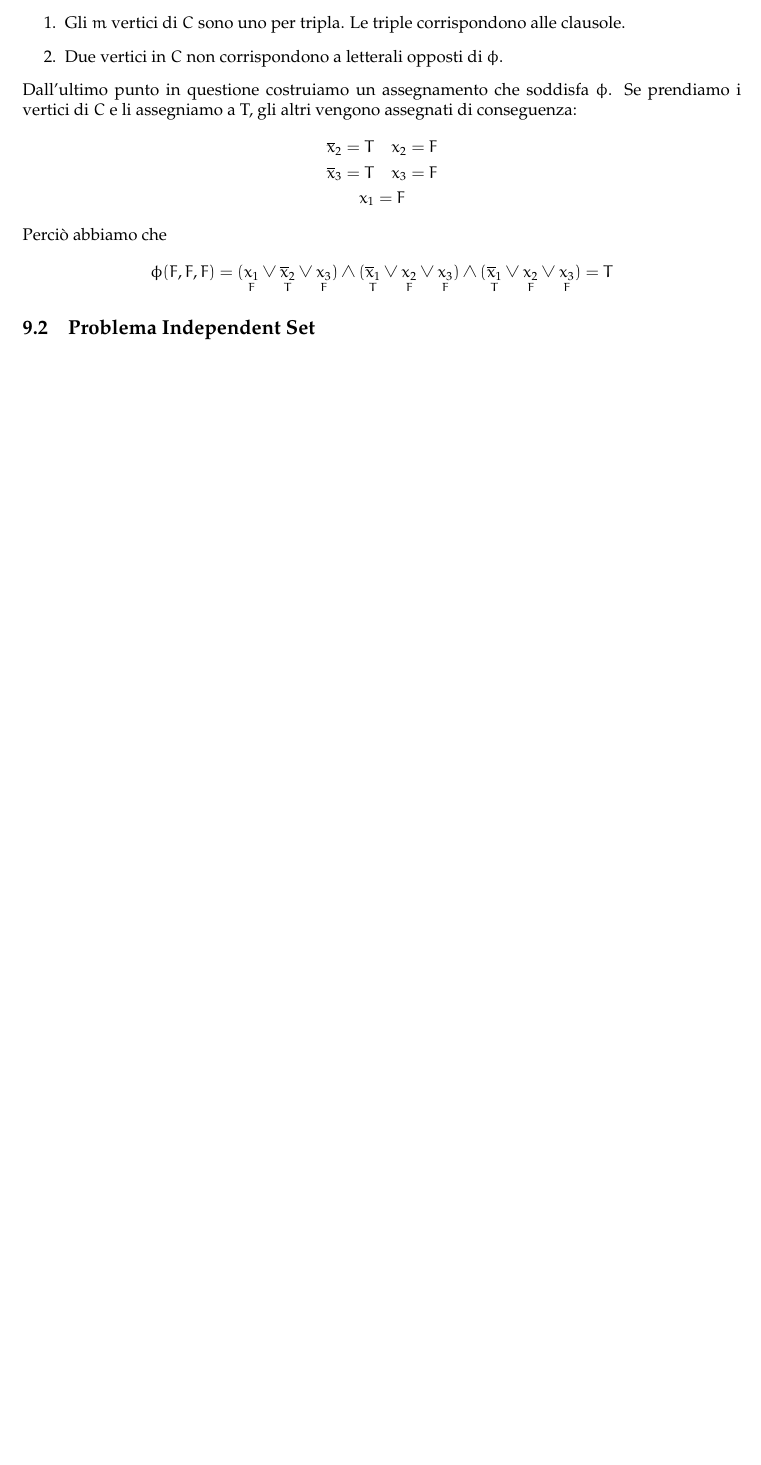
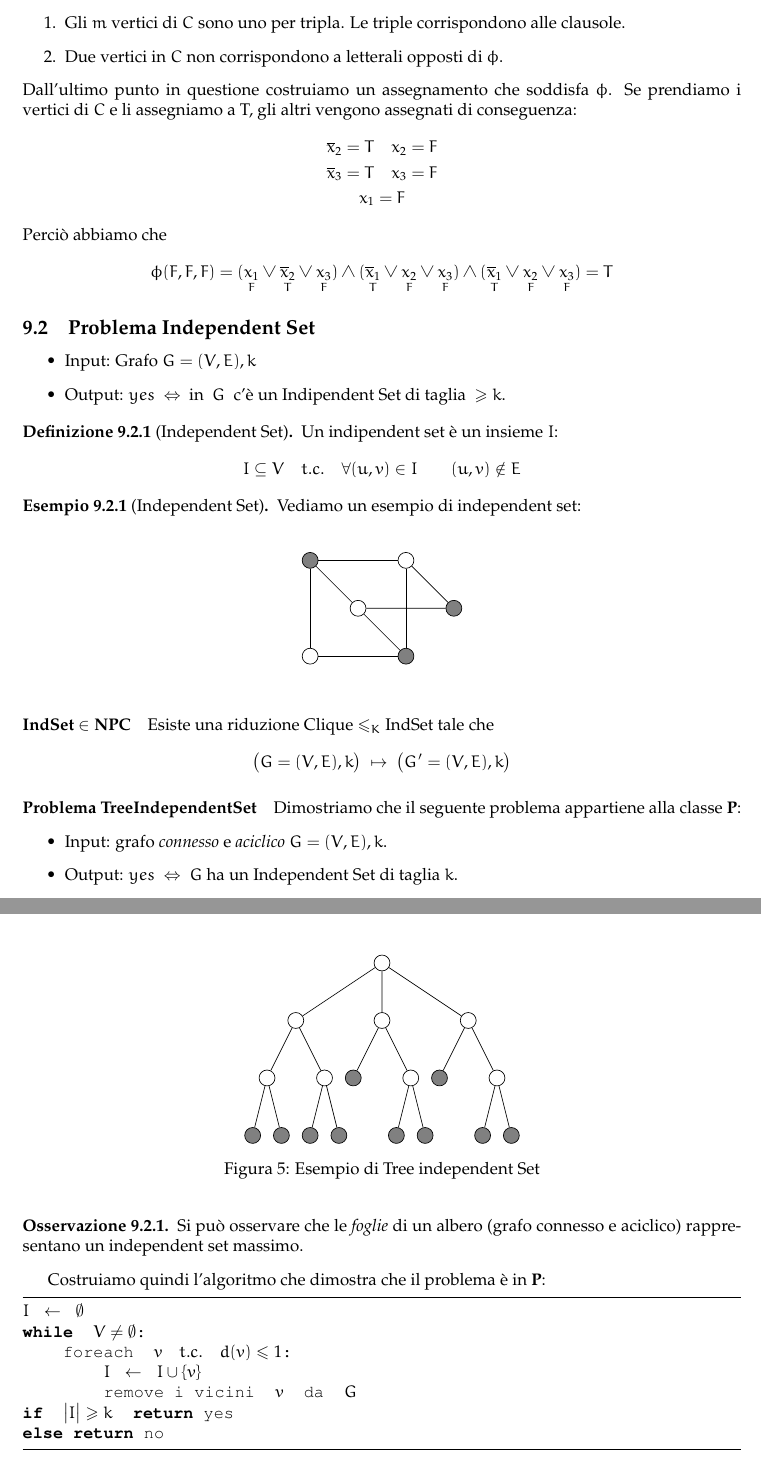
Before and after one commit to sentientmachin3/dispense-info-univr, a LaTeX document (magistrale/complessita/complessita.tex): part of page 22 of 22 before the commit and two parts of pages 22 and 23 of 23 after it, the two joined at a grey line, cut so that both start at the same text, the shorter picture padded with empty space. Compiled offline with pdfLaTeX.

Commit message:
added Independent Set problem

```diff
--- a/magistrale/complessita/complessita.tex
+++ b/magistrale/complessita/complessita.tex
@@ -1364,5 +1364,73 @@ VerifyK-Colouring(G = (V,E), $ f(v_1), \dots, f(v_n) $)
 		\]
 
 	\subsection{Problema Independent Set}
+		\begin{itemize}
+			\item Input: Grafo $ G = (V, E), k $
+			\item Output: $ yes\ \Leftrightarrow\  $ in $\ G\ $ c'è un Indipendent Set di taglia $\ \geq k $.
+		\end{itemize}
+		\begin{definit}[Independent Set]
+			Un indipendent set è un insieme $ I $:
+			\[
+				I\subseteq V\quad t.c.\quad \forall (u,v)\in I\qquad (u,v)\notin E
+			\]
 
+		\end{definit}
+		\begin{esempio}[Independent Set]
+			Vediamo un esempio di independent set:\\
+			\begin{figure}[h!]
+				\centering
+				\begin{tikzpicture}
+					\node[draw, circle, fill=gray] (a) at (0,0) {}; \node[draw, circle] (b) at (2,0) {};
+					\node[draw, circle] (c) at (0,-2) {}; \node[draw, circle, fill=gray] (d) at (2,-2) {};
+					\node[draw, circle] (e) at (1,-1) {}; \node[draw, circle, fill=gray] (f) at (3,-1) {};
+					\draw (a) -- (b) -- (d) -- (c) -- (a); \draw (a) -- (e) -- (d); \draw (b) -- (f) -- (e);
+				\end{tikzpicture}
+			\end{figure}
+		\end{esempio}
+
+		\paragraph{IndSet $ \in \npc $} Esiste una riduzione Clique $ \leq_K $ IndSet tale che
+		\[
+			\big( G = (V, E), k\big) \ \mapsto \ \big(G' = (V, E), k\big)
+		\]
+
+		\paragraph{Problema TreeIndependentSet} Dimostriamo che il seguente problema appartiene alla classe $ \p $:
+		\begin{itemize}
+			\item Input: grafo \textit{connesso} e \textit{aciclico} $ G = (V, E), k $.
+			\item Output: $ yes\ \Leftrightarrow\ G $ ha un Independent Set di taglia $ k $.
+		\end{itemize}
+
+		\begin{figure}[h!]
+			\centering
+			\begin{tikzpicture}[scale=0.6]
+				\node[draw, circle] (r) at (3,2) {};
+				\node[draw, circle] (a) at (0,0) {}; \node[draw, circle] (b) at (3,0) {};
+				\node[draw, circle] (c) at (6,0) {}; \node[draw, circle] (1) at (-1,-2) {};
+				\node[draw, circle] (2) at (1,-2) {}; \node[draw, circle, fill=gray] (3) at (2,-2) {};
+				\node[draw, circle] (4) at (4,-2) {}; \node[draw, circle, fill=gray] (5) at (5,-2) {};
+				\node[draw, circle] (6) at (7,-2) {};
+				\node[draw, circle, fill=gray] (7) at (-1.5,-4) {}; \node[draw, circle, fill=gray] (8) at (-.5,-4) {};
+				\node[draw, circle, fill=gray] (9) at (1.5,-4) {}; \node[draw, circle, fill=gray] (10) at (.5,-4) {};
+				\node[draw, circle, fill=gray] (11) at (3.5,-4) {}; \node[draw, circle, fill=gray] (12) at (4.5,-4) {};
+				\node[draw, circle, fill=gray] (13) at (6.5,-4) {}; \node[draw, circle, fill=gray] (14) at (7.5,-4) {};
+				\draw (r) -- (a) -- (1) -- (7); \draw (a) -- (2) -- (10); \draw (1) -- (8); \draw (2) -- (9);
+				\draw (r) -- (b) -- (3); \draw (b) -- (4) -- (11); \draw (4) -- (12);
+				\draw (r) -- (c) -- (5); \draw (c) -- (6) -- (13); \draw (6) -- (14);
+			\end{tikzpicture}
+			\caption{Esempio di Tree independent Set}
+		\end{figure}
+
+		\begin{obs}
+			Si può osservare che le \textit{foglie} di un albero (grafo connesso e aciclico) rappresentano un independent set massimo.
+		\end{obs}
+
+		Costruiamo quindi l'algoritmo che dimostra che il problema è in $ \p $:
+		\begin{lstlisting}[frame=tb, mathescape= true]
+$ I\ \leftarrow\ \emptyset $
+while $\ V\neq \emptyset $:
+	foreach $ \ v \quad t.c.\quad d(v)\leq 1 $:
+		$I\ \leftarrow\ I \cup \{v\} $
+		remove i vicini $\ v\ $ da $\ G $
+if $\ \big| I\big| \geq k \ $ return yes
+else return no
+		\end{lstlisting}
 \end{document}
```
Also changed, not shown: magistrale/complessita/complessita.pdf, magistrale/complessita/complessita.tex (4 more changed lines).
